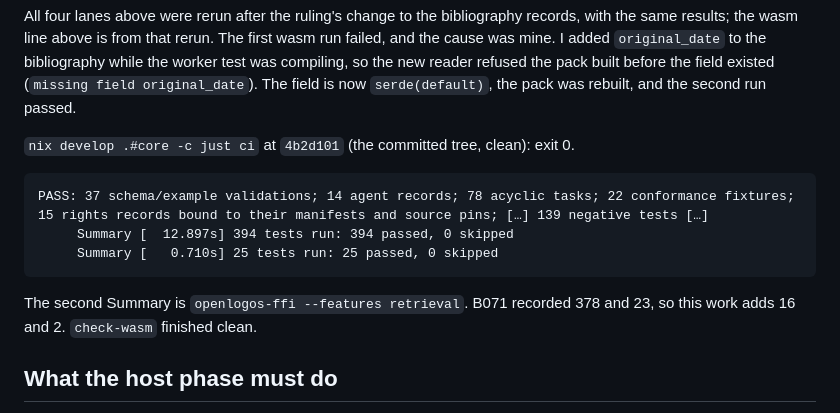
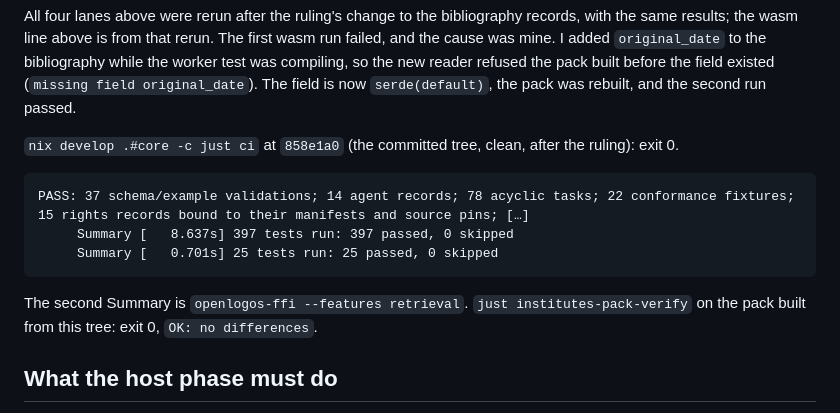
Before and after one commit to motleydev/openlogos, a Markdown page: docs/evidence/B016.md, the part around the change. Rendered like a GitHub page.

Commit message:
B016: evidence records just ci after the ruling
Co-Authored-By: Claude Opus 5.5 <noreply@anthropic.com>
Claude-Session: https://claude.ai/code/session_01PSjqct63Da4HHbxaPgKEPr

````diff
--- a/docs/evidence/B016.md
+++ b/docs/evidence/B016.md
@@ -396,16 +396,16 @@ while the worker test was compiling, so the new reader refused the pack built be
 existed (`missing field original_date`). The field is now `serde(default)`, the pack was rebuilt,
 and the second run passed.
 
-`nix develop .#core -c just ci` at `4b2d101` (the committed tree, clean): exit 0.
+`nix develop .#core -c just ci` at `858e1a0` (the committed tree, clean, after the ruling): exit 0.
 
 ```
-PASS: 37 schema/example validations; 14 agent records; 78 acyclic tasks; 22 conformance fixtures; 15 rights records bound to their manifests and source pins; […] 139 negative tests […]
-     Summary [  12.897s] 394 tests run: 394 passed, 0 skipped
-     Summary [   0.710s] 25 tests run: 25 passed, 0 skipped
+PASS: 37 schema/example validations; 14 agent records; 78 acyclic tasks; 22 conformance fixtures; 15 rights records bound to their manifests and source pins; […]
+     Summary [   8.637s] 397 tests run: 397 passed, 0 skipped
+     Summary [   0.701s] 25 tests run: 25 passed, 0 skipped
 ```
 
-The second Summary is `openlogos-ffi --features retrieval`. B071 recorded 378 and 23, so this
-work adds 16 and 2. `check-wasm` finished clean.
+The second Summary is `openlogos-ffi --features retrieval`. `just institutes-pack-verify` on the
+pack built from this tree: exit 0, `OK: no differences`.
 
 ## What the host phase must do
 
````
